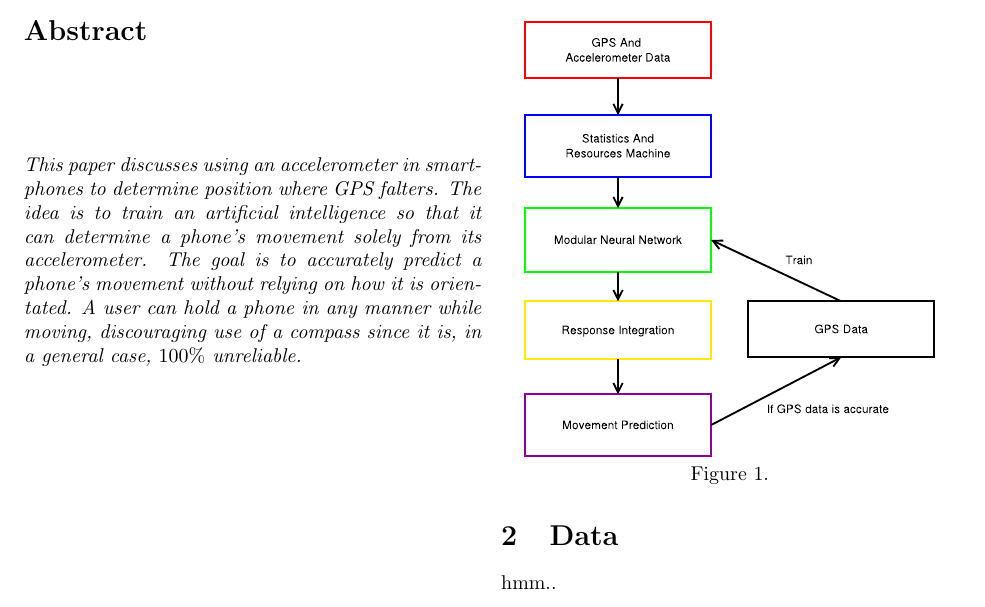
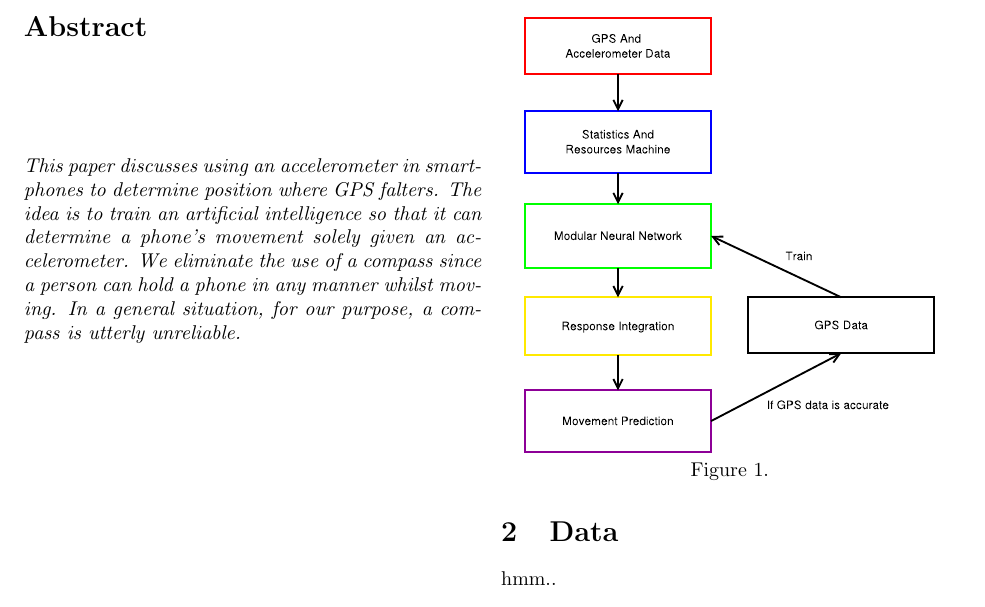
Before and after one commit to thiagocrestani/drac, a LaTeX paper (paper/paper.tex): part of the page, cut so that both start at the same text. Compiled offline with pdfLaTeX.

Commit message:
polished the abstract

```diff
--- a/paper/paper.tex
+++ b/paper/paper.tex
@@ -7,18 +7,18 @@
 \title{Dead Reckoning with Adaptive (Fuzzy) Calibration}
 \author{ Devin Smittle \\ University of Missouri \\
   dzs6w3@mail.missouri.edu \and Veselin Georgiev \\ Southeast Missouri
-State University \\ vvgeorgiev2s@semo.edu} \date{\today}
+  State University \\ vvgeorgiev2s@semo.edu} \date{\today}
 \maketitle
 
 %abstract
 \begin{abstract}
   \emph{This paper discusses using an accelerometer in smart-phones to
-  determine position where GPS falters. The idea is to train an
-  artificial intelligence so that it can determine a phone's movement
-  solely from its accelerometer. The goal is to accurately predict a
-  phone's movement without relying on how it is orientated. A user can
-  hold a phone in any manner while moving, discouraging use of a
-  compass since it is, in a general case, $100\%$ unreliable.}
+    determine position where GPS falters. The idea is to train an
+    artificial intelligence so that it can determine a phone's
+    movement solely given an accelerometer. We eliminate the use of a
+    compass since a person can hold a phone in any manner whilst
+    moving. In a general situation, for our purpose, a compass is
+    utterly unreliable.}
 \end{abstract}
 
 \section{Introduction}
```
